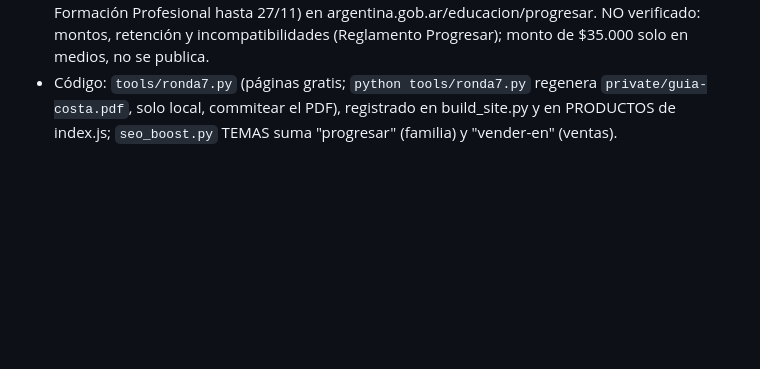
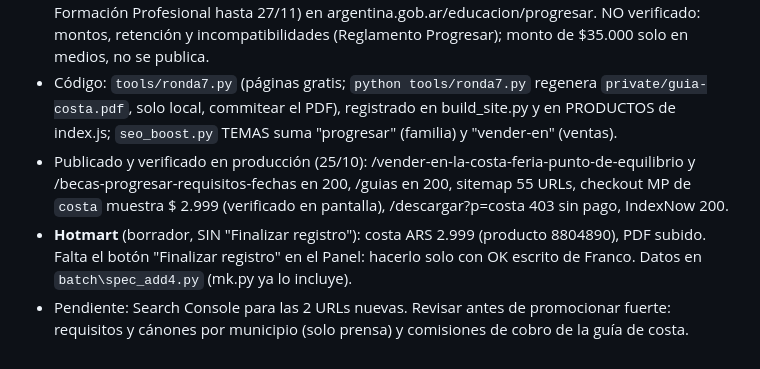
Before and after one commit to franco-fernandez-work/kit-monotributo, a Markdown page: HANDOFF.md, the part around the change. GitHub-like rendering; blank space fills up the shorter version.

Commit message:
HANDOFF: ronda 5b costa y Progresar, Hotmart borrador

```diff
--- a/HANDOFF.md
+++ b/HANDOFF.md
@@ -167,3 +167,6 @@ Top 10 de Google revisado antes de construir (WebSearch): para #21 solo hay nota
 - **#21 Vender en la costa o en ferias** (`costa`, $2.999, 11 págs, `tools/g_costa.py`): gratis `/vender-en-la-costa-feria-punto-de-equilibrio` (calculadora de punto de equilibrio con costos fijos, monotributo de los meses, comisión y ganancia). Verificado en argentina.gob.ar/elmercadoentubarrio/feriantes: constancia de inscripción en AFIP sin deuda, habilitación municipal, permisos de puestos móviles, certificado de reincidencia, controles de Bromatología, SENASA y AFIP. Cupos y cánones de playa y requisito de residencia: solo prensa, NO verificado en ordenanzas. NO verificado: requisitos de cada municipio, comisiones de cobro, reglas del monotributo social, cuota vigente (la guía manda a la tabla del sitio). La guía enlaza `/qr` y `/escalas-monotributo-2026`.
 - **#23 Becas Progresar** (gratis, sin producto): `/becas-progresar-requisitos-fechas`, con chequeo del tope de 3 SMVM (el SMVM de ejemplo es editable) y enlaces a presupuesto de vuelta al cole, alquiler estudiantil y presupuesto 2027. Requisitos de las 3 líneas leídos en argentina.gob.ar/educacion/progresar/requisitos/*; fechas (Obligatorio cerró 4/9, Superior 11/9, Formación Profesional hasta 27/11) en argentina.gob.ar/educacion/progresar. NO verificado: montos, retención y incompatibilidades (Reglamento Progresar); monto de $35.000 solo en medios, no se publica.
 - Código: `tools/ronda7.py` (páginas gratis; `python tools/ronda7.py` regenera `private/guia-costa.pdf`, solo local, commitear el PDF), registrado en build_site.py y en PRODUCTOS de index.js; `seo_boost.py` TEMAS suma "progresar" (familia) y "vender-en" (ventas).
+- Publicado y verificado en producción (25/10): /vender-en-la-costa-feria-punto-de-equilibrio y /becas-progresar-requisitos-fechas en 200, /guias en 200, sitemap 55 URLs, checkout MP de `costa` muestra $ 2.999 (verificado en pantalla), /descargar?p=costa 403 sin pago, IndexNow 200.
+- **Hotmart** (borrador, SIN "Finalizar registro"): costa ARS 2.999 (producto 8804890), PDF subido. Falta el botón "Finalizar registro" en el Panel: hacerlo solo con OK escrito de Franco. Datos en `batch\spec_add4.py` (mk.py ya lo incluye).
+- Pendiente: Search Console para las 2 URLs nuevas. Revisar antes de promocionar fuerte: requisitos y cánones por municipio (solo prensa) y comisiones de cobro de la guía de costa.
```
